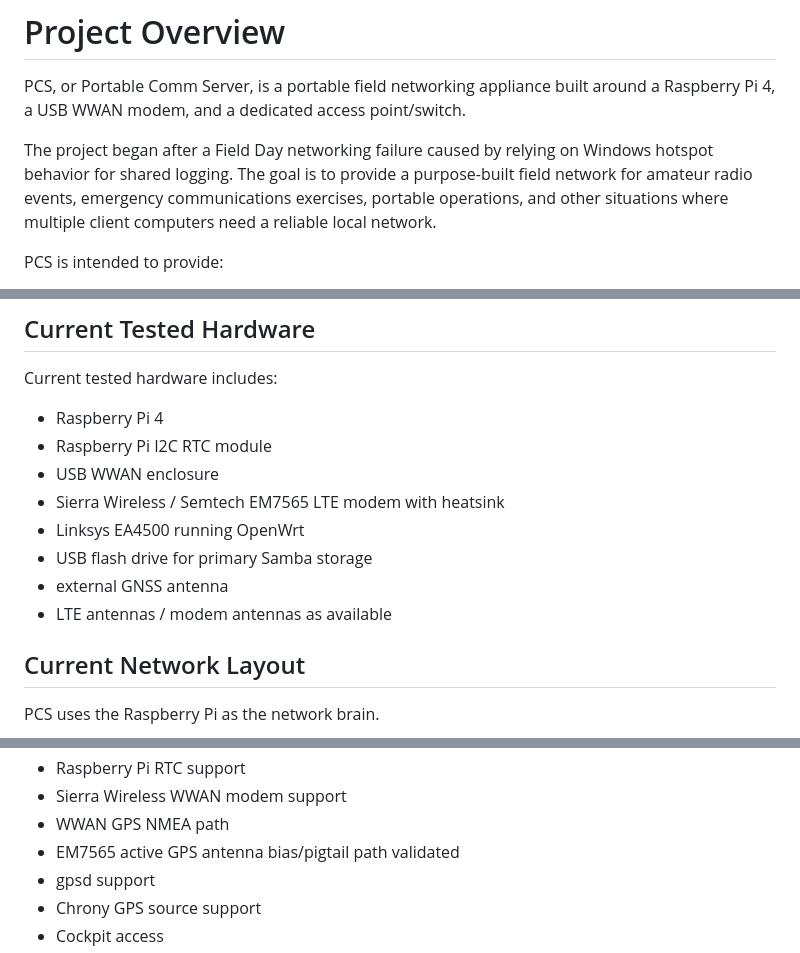
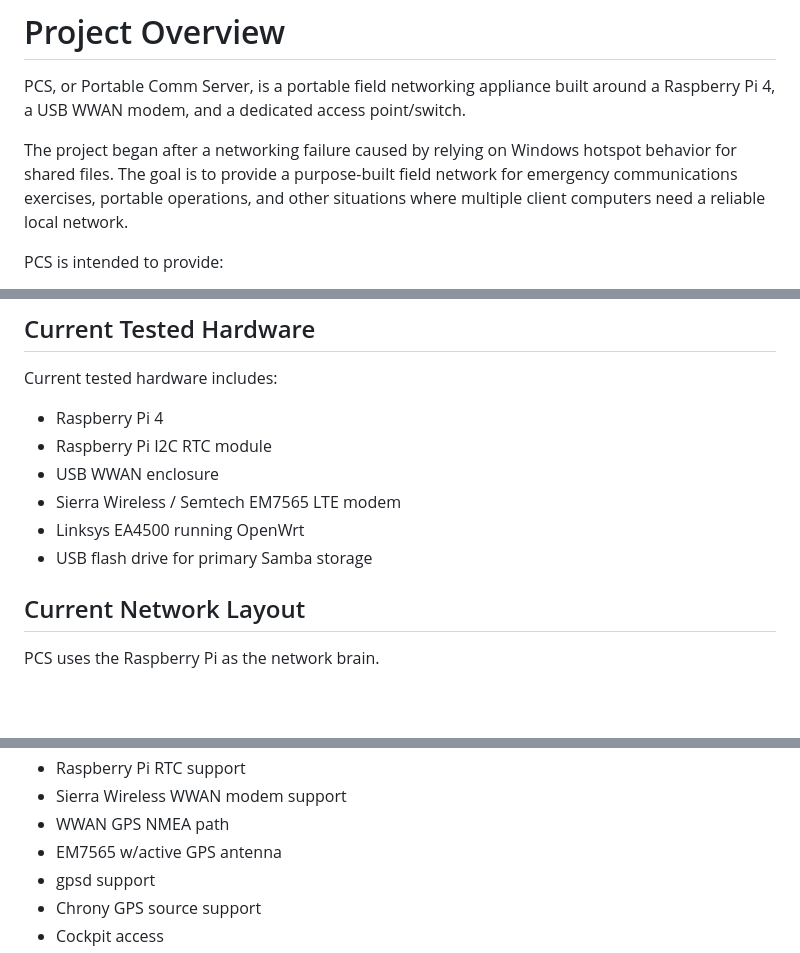
Before and after one commit to Saberhawk09/PCS-Portable-Comm-Server, a Markdown page: docs/project-overview.md, 3 parts joined by grey strips. GitHub-like rendering; blank space fills up the shorter version.

```diff
--- a/docs/project-overview.md
+++ b/docs/project-overview.md
@@ -2,7 +2,7 @@
 
 PCS, or Portable Comm Server, is a portable field networking appliance built around a Raspberry Pi 4, a USB WWAN modem, and a dedicated access point/switch.
 
-The project began after a Field Day networking failure caused by relying on Windows hotspot behavior for shared logging. The goal is to provide a purpose-built field network for amateur radio events, emergency communications exercises, portable operations, and other situations where multiple client computers need a reliable local network.
+The project began after a networking failure caused by relying on Windows hotspot behavior for shared files. The goal is to provide a purpose-built field network for emergency communications exercises, portable operations, and other situations where multiple client computers need a reliable local network.
 
 PCS is intended to provide:
 
@@ -33,11 +33,9 @@ Current tested hardware includes:
 - Raspberry Pi 4
 - Raspberry Pi I2C RTC module
 - USB WWAN enclosure
-- Sierra Wireless / Semtech EM7565 LTE modem with heatsink
+- Sierra Wireless / Semtech EM7565 LTE modem
 - Linksys EA4500 running OpenWrt
 - USB flash drive for primary Samba storage
-- external GNSS antenna
-- LTE antennas / modem antennas as available
 
 ## Current Network Layout
 
@@ -92,7 +90,7 @@ The current software baseline includes:
 - Raspberry Pi RTC support
 - Sierra Wireless WWAN modem support
 - WWAN GPS NMEA path
-- EM7565 active GPS antenna bias/pigtail path validated
+- EM7565 w/active GPS antenna
 - gpsd support
 - Chrony GPS source support
 - Cockpit access
```
Also changed, not shown: README.md (+23 -22 lines), docs/linksys-ea4500-ap.md (+1 -1 lines).
